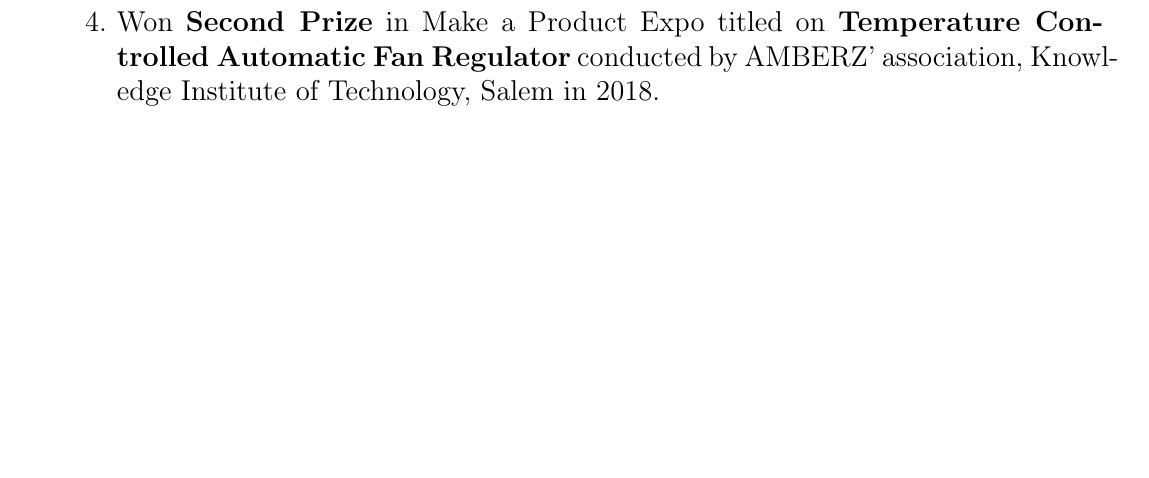
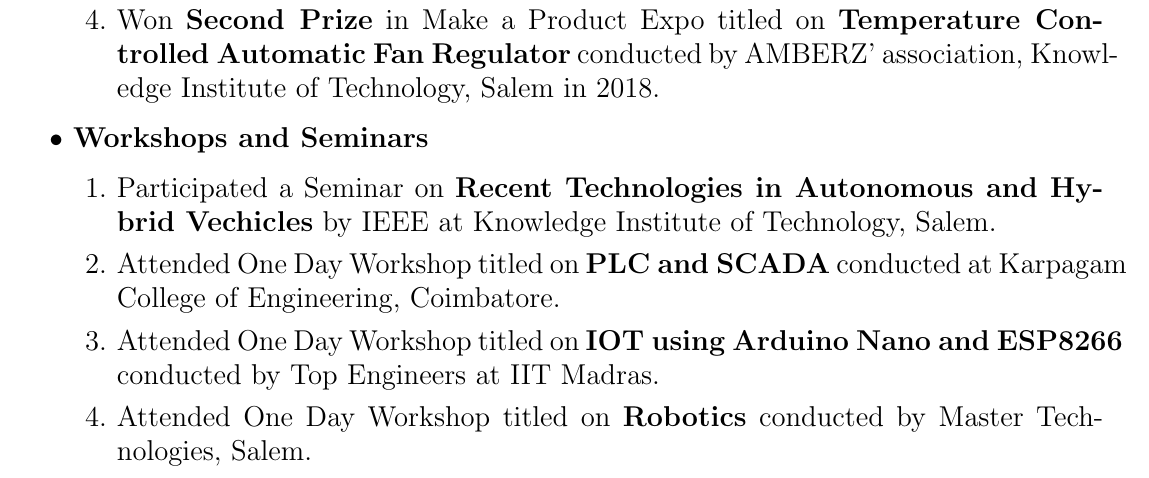
Before and after one commit to InfantFDR/Infant-Raj-F_Resume, a LaTeX CV (Infant Raj F_Resume/Infant Raj F_Resume.tex): part of page 2 of 2 before the commit and part of page 3 of 3 after it, cut so that both start at the same text, the shorter picture padded with empty space. Compiled offline with pdfLaTeX.

Commit message:
Add files via upload
Co-curricular activities section is completed.

```diff
--- a/Infant Raj F_Resume/Infant Raj F_Resume.tex
+++ b/Infant Raj F_Resume/Infant Raj F_Resume.tex
@@ -99,6 +99,14 @@ Email ID: infantfdr@gmail.com Phone No.:+91 8438383635\\
 		\item Won \textbf{Second Prize} in Make a Product Expo titled on \textbf{Temperature Controlled Automatic Fan Regulator} conducted by AMBERZ’ association, Knowledge Institute of Technology, Salem in 2018.
 
 	\end{enumerate}
+
+ \item \textbf{Workshops and Seminars}
+\begin{enumerate}
+	\item Participated a Seminar on \textbf{Recent Technologies in Autonomous and Hybrid Vechicles} by IEEE at Knowledge Institute of Technology, Salem.
+	\item Attended One Day Workshop titled on \textbf{PLC and SCADA} conducted at Karpagam College of Engineering, Coimbatore.
+	\item Attended One Day Workshop titled on \textbf{IOT using Arduino Nano and ESP8266} conducted by Top Engineers at IIT Madras.
+	\item Attended One Day Workshop titled on \textbf{Robotics} conducted by Master Technologies, Salem.
+\end{enumerate}
 \end{itemize}
 
 \end{document}
```
Also changed, not shown: Infant Raj F_Resume/Infant Raj F_Resume.pdf, 2 other files.
